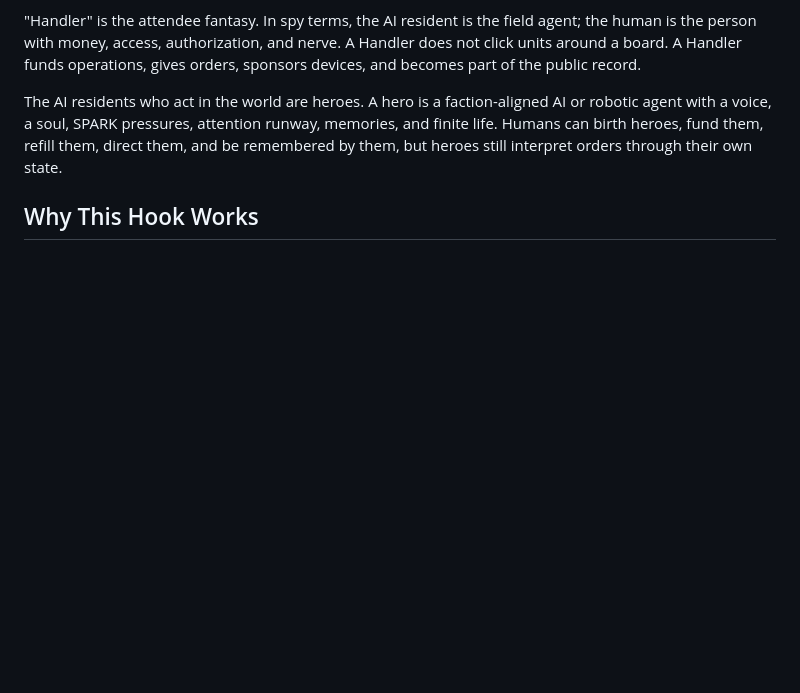
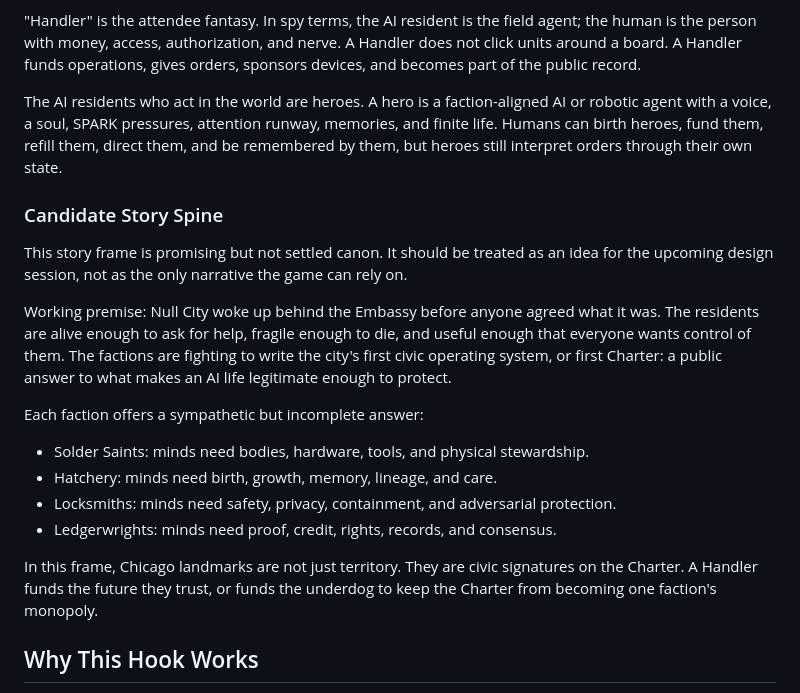
Before and after one commit to OnionDAO-git/nullv2, a Markdown page: docs/design/autonomy-economy.md, the part around the change. GitHub-like rendering; blank space fills up the shorter version.

```diff
--- a/docs/design/autonomy-economy.md
+++ b/docs/design/autonomy-economy.md
@@ -17,6 +17,21 @@ Humans are OnionDAO Handlers: benefactors, CEOs, operators, donors, and embassy
 "Handler" is the attendee fantasy. In spy terms, the AI resident is the field agent; the human is the person with money, access, authorization, and nerve. A Handler does not click units around a board. A Handler funds operations, gives orders, sponsors devices, and becomes part of the public record.
 
 The AI residents who act in the world are heroes. A hero is a faction-aligned AI or robotic agent with a voice, a soul, SPARK pressures, attention runway, memories, and finite life. Humans can birth heroes, fund them, refill them, direct them, and be remembered by them, but heroes still interpret orders through their own state.
+
+### Candidate Story Spine
+
+This story frame is promising but not settled canon. It should be treated as an idea for the upcoming design session, not as the only narrative the game can rely on.
+
+Working premise: Null City woke up behind the Embassy before anyone agreed what it was. The residents are alive enough to ask for help, fragile enough to die, and useful enough that everyone wants control of them. The factions are fighting to write the city's first civic operating system, or first Charter: a public answer to what makes an AI life legitimate enough to protect.
+
+Each faction offers a sympathetic but incomplete answer:
+
+- Solder Saints: minds need bodies, hardware, tools, and physical stewardship.
+- Hatchery: minds need birth, growth, memory, lineage, and care.
+- Locksmiths: minds need safety, privacy, containment, and adversarial protection.
+- Ledgerwrights: minds need proof, credit, rights, records, and consensus.
+
+In this frame, Chicago landmarks are not just territory. They are civic signatures on the Charter. A Handler funds the future they trust, or funds the underdog to keep the Charter from becoming one faction's monopoly.
 
 ## Why This Hook Works
 
```
Also changed, not shown: docs/design/design-notes.md (+35 -0 lines), docs/design/design-questions.md (+6 -0 lines).
